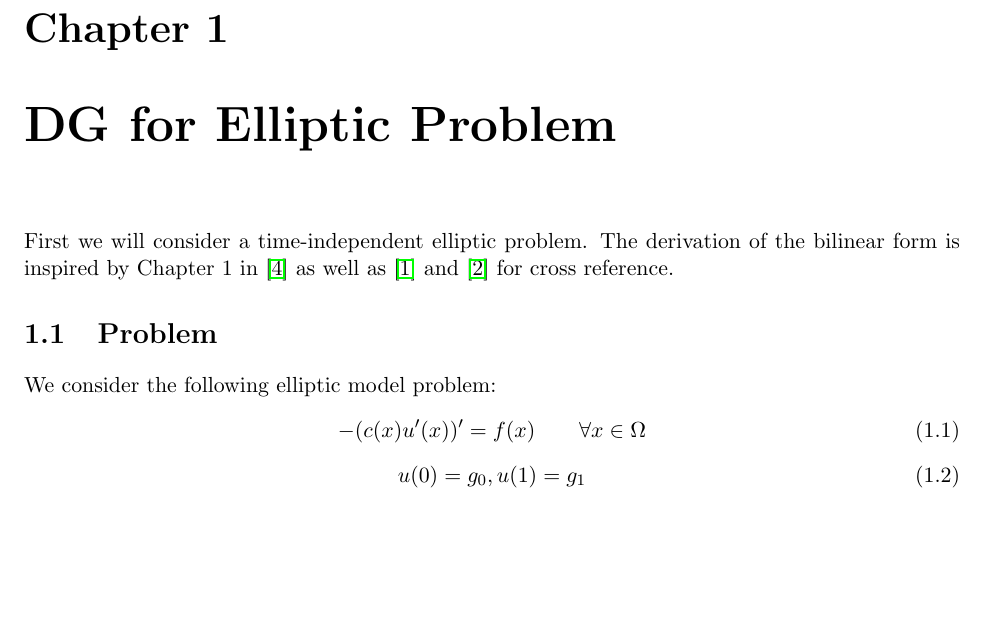
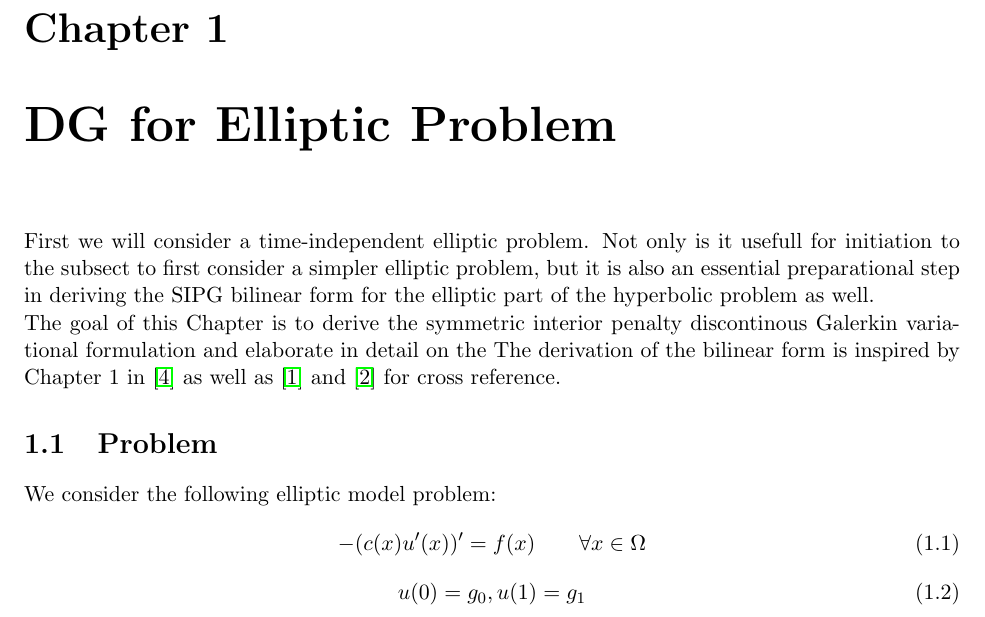
Before and after one commit to MauroMorini/Master_Thesis_2025, a LaTeX thesis (report/main.tex, which reads report/chapters/elliptic.tex): part of page 3 of 12 before the commit and part of page 3 of 13 after it, cut so that both start at the same text, the shorter picture padded with empty space. Compiled offline with pdfLaTeX.

```diff
--- a/report/chapters/elliptic.tex
+++ b/report/chapters/elliptic.tex
@@ -1,4 +1,10 @@
-First we will consider a time-independent elliptic problem. The derivation
+First we will consider a time-independent elliptic problem. Not only is it
+usefull for initiation to the subsect to first consider a simpler elliptic problem, but it
+is also an essential preparational step in deriving the SIPG bilinear form for the
+elliptic part of the hyperbolic problem as well. \\
+The goal of this Chapter is to derive the symmetric interior penalty discontinous Galerkin
+variational formulation and elaborate in detail on the
+The derivation
 of the bilinear form is inspired by
 Chapter 1 in \cite{riviere2008} as well as \cite{georgoulis2011Springer} and \cite{grote2006}
 for cross reference.
```
Also changed, not shown: report/main.tex (+2 -2 lines), report/chapters/elliptic.tex (6 more changed lines).
